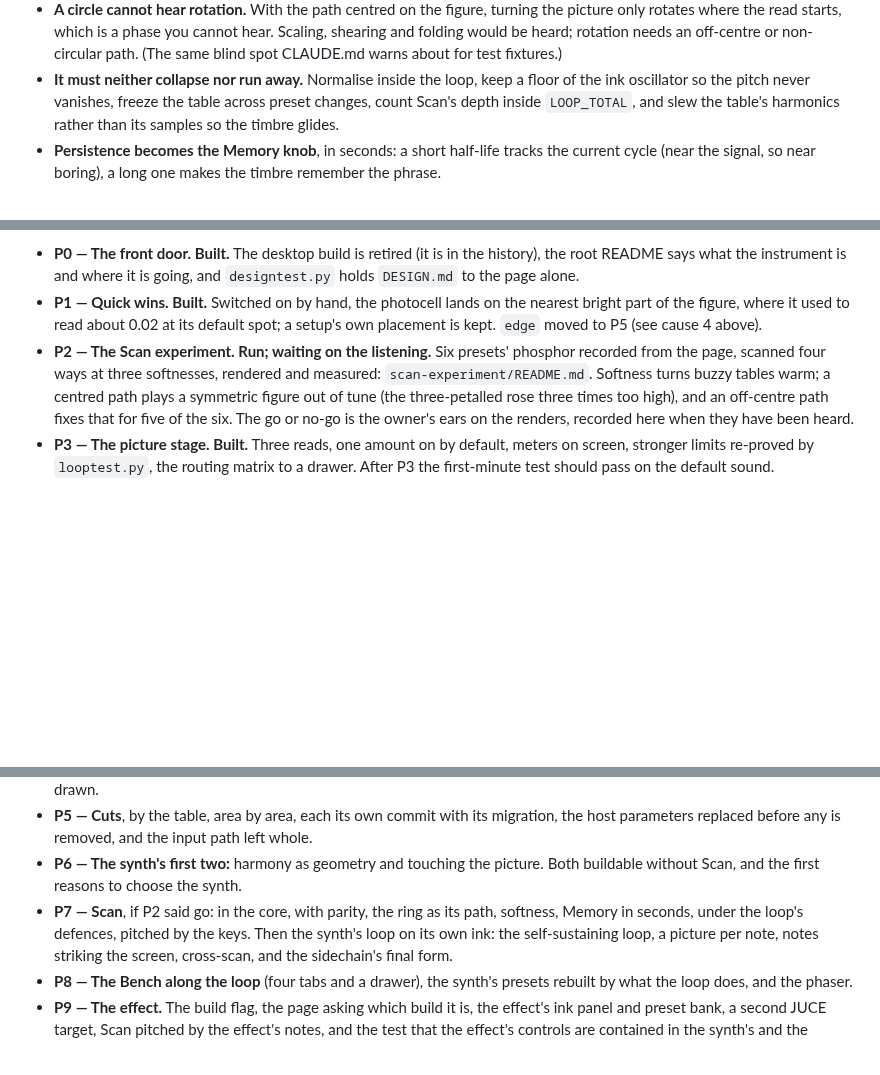
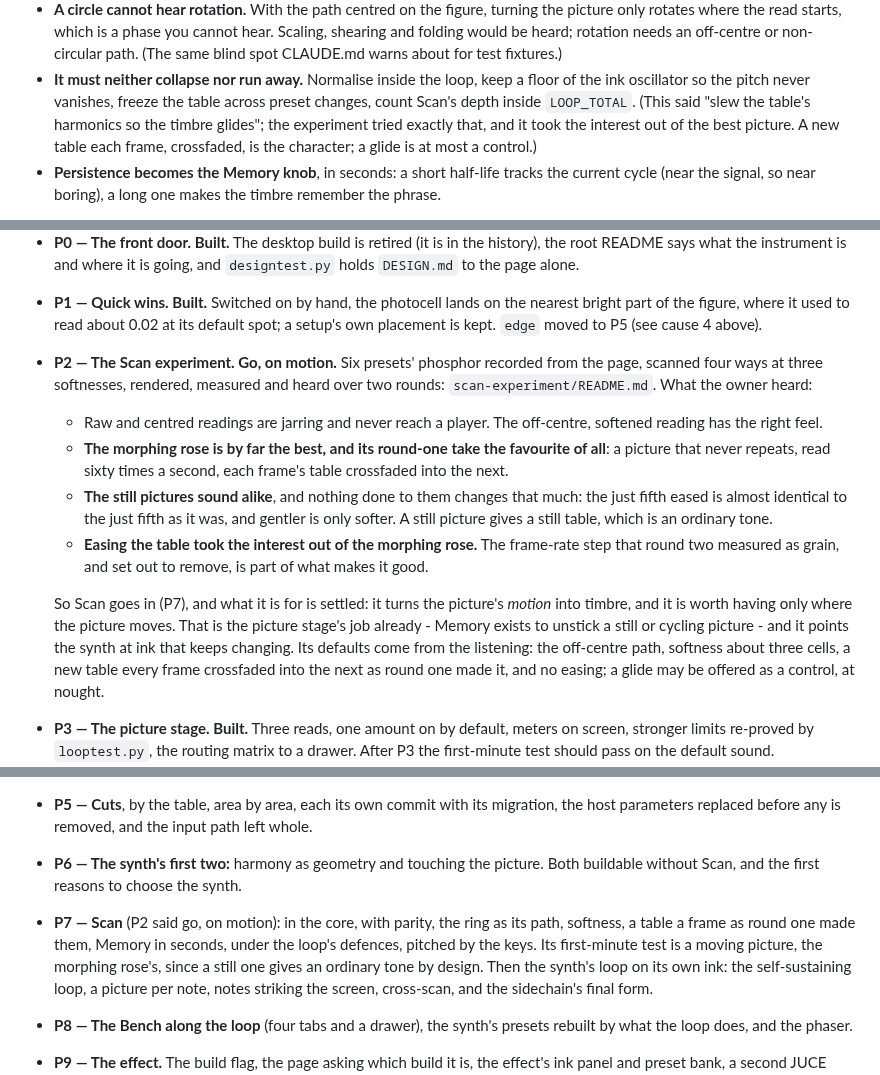
Before and after one commit to 22nmcdon/Real-Time-Sound-Visualizer, a Markdown page: web/docs/making-it-one-instrument.md, 3 parts joined by grey strips. GitHub-like rendering; blank space fills up the shorter version.

Commit message:
Record the Scan experiment's verdict: go, on motion
The owner heard both rounds. The morphing rose is by far the best of all the
pictures, and its round-one take the favourite: read sixty times a second,
each frame's table crossfaded into the next. Round two's easing, which
removed the frame-rate step it measured as grain, took a lot of what made
the rose interesting with it; and the still pictures sound alike however
they are made, the just fifth eased almost identical to the just fifth as
it was, since a still picture is a still table and an ordinary tone.

So Scan goes in at P7, and what it is for is settled in the plan: it turns
the picture's motion into timbre and is worth having where the picture
moves, which the picture stage's Memory already exists to keep it doing.
Its defaults come from the listening - the off-centre path, softness about
three cells, a table a frame crossfaded as round one made them, no easing -
and the Scan section's old line about slewing the table's harmonics so the
timbre glides is struck out with the reason. P7's first-minute test is to
be a moving picture's.

Co-Authored-By: Claude Opus 5.5 <noreply@anthropic.com>
Claude-Session: https://claude.ai/code/session_01W4gisRK8sGGVZDp8pnYQVE

```diff
--- a/web/docs/making-it-one-instrument.md
+++ b/web/docs/making-it-one-instrument.md
@@ -265,8 +265,10 @@ What has to be solved first, and the reason Scan begins as an experiment:
   (The same blind spot CLAUDE.md warns about for test fixtures.)
 - **It must neither collapse nor run away.** Normalise inside the loop, keep a floor of
   the ink oscillator so the pitch never vanishes, freeze the table across preset changes,
-  count Scan's depth inside `LOOP_TOTAL`, and slew the table's harmonics rather than its
-  samples so the timbre glides.
+  count Scan's depth inside `LOOP_TOTAL`. (This said "slew the table's harmonics so the
+  timbre glides"; the experiment tried exactly that, and it took the interest out of the
+  best picture. A new table each frame, crossfaded, is the character; a glide is at most
+  a control.)
 - **Persistence becomes the Memory knob**, in seconds: a short half-life tracks the
   current cycle (near the signal, so near boring), a long one makes the timbre remember the
   phrase.
@@ -441,12 +443,28 @@ the synth's features should be chosen knowing that.
 - **P1 — Quick wins. Built.** Switched on by hand, the photocell lands on the nearest
   bright part of the figure, where it used to read about 0.02 at its default spot; a
   setup's own placement is kept. `edge` moved to P5 (see cause 4 above).
-- **P2 — The Scan experiment. Run; waiting on the listening.** Six presets' phosphor
-  recorded from the page, scanned four ways at three softnesses, rendered and measured:
-  `scan-experiment/README.md`. Softness turns buzzy tables warm; a centred path plays a
-  symmetric figure out of tune (the three-petalled rose three times too high), and an
-  off-centre path fixes that for five of the six. The go or no-go is the owner's ears on
-  the renders, recorded here when they have been heard.
+- **P2 — The Scan experiment. Go, on motion.** Six presets' phosphor recorded from the
+  page, scanned four ways at three softnesses, rendered, measured and heard over two
+  rounds: `scan-experiment/README.md`. What the owner heard:
+  - Raw and centred readings are jarring and never reach a player. The off-centre,
+    softened reading has the right feel.
+  - **The morphing rose is by far the best, and its round-one take the favourite of
+    all**: a picture that never repeats, read sixty times a second, each frame's table
+    crossfaded into the next.
+  - **The still pictures sound alike**, and nothing done to them changes that much: the
+    just fifth eased is almost identical to the just fifth as it was, and gentler is
+    only softer. A still picture gives a still table, which is an ordinary tone.
+  - **Easing the table took the interest out of the morphing rose.** The frame-rate
+    step that round two measured as grain, and set out to remove, is part of what makes
+    it good.
+
+  So Scan goes in (P7), and what it is for is settled: it turns the picture's *motion*
+  into timbre, and it is worth having only where the picture moves. That is the picture
+  stage's job already - Memory exists to unstick a still or cycling picture - and it
+  points the synth at ink that keeps changing. Its defaults come from the listening: the
+  off-centre path, softness about three cells, a new table every frame crossfaded into
+  the next as round one made it, and no easing; a glide may be offered as a control, at
+  nought.
 - **P3 — The picture stage. Built.** Three reads, one amount on by default, meters on
   screen, stronger limits re-proved by `looptest.py`, the routing matrix to a drawer. After
   P3 the first-minute test should pass on the default sound.
@@ -497,8 +515,10 @@ the synth's features should be chosen knowing that.
   host parameters replaced before any is removed, and the input path left whole.
 - **P6 — The synth's first two:** harmony as geometry and touching the picture. Both
   buildable without Scan, and the first reasons to choose the synth.
-- **P7 — Scan**, if P2 said go: in the core, with parity, the ring as its path, softness,
-  Memory in seconds, under the loop's defences, pitched by the keys. Then the synth's loop
+- **P7 — Scan** (P2 said go, on motion): in the core, with parity, the ring as its path,
+  softness, a table a frame as round one made them, Memory in seconds, under the loop's
+  defences, pitched by the keys. Its first-minute test is a moving picture, the morphing
+  rose's, since a still one gives an ordinary tone by design. Then the synth's loop
   on its own ink: the self-sustaining loop, a picture per note, notes striking the screen,
   cross-scan, and the sidechain's final form.
 - **P8 — The Bench along the loop** (four tabs and a drawer), the synth's presets rebuilt
```
Also changed, not shown: 1 other file.
